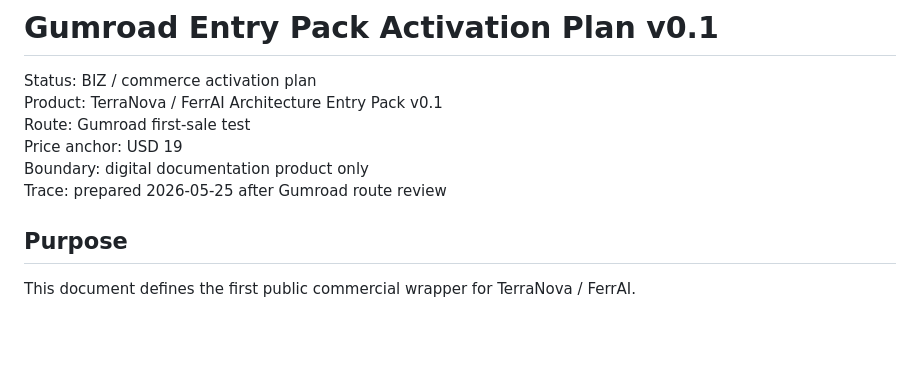
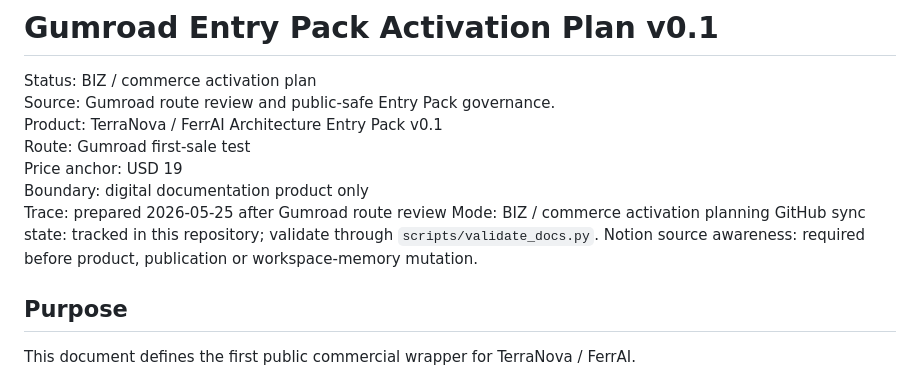
Before and after one commit to Terra-Nova-Restore/TerraNova-s-Framework, a Markdown page: docs/governance/gumroad_entry_pack_activation_plan.md, the part around the change. Rendered like a GitHub page; blank space fills up the shorter version.

Commit message:
docs(governance): add Gumroad BIZ validation markers

```diff
--- a/docs/governance/gumroad_entry_pack_activation_plan.md
+++ b/docs/governance/gumroad_entry_pack_activation_plan.md
@@ -1,11 +1,15 @@
 # Gumroad Entry Pack Activation Plan v0.1
 
 Status: BIZ / commerce activation plan
+Source: Gumroad route review and public-safe Entry Pack governance.
 Product: TerraNova / FerrAI Architecture Entry Pack v0.1
 Route: Gumroad first-sale test
 Price anchor: USD 19
 Boundary: digital documentation product only
 Trace: prepared 2026-05-25 after Gumroad route review
+Mode: BIZ / commerce activation planning
+GitHub sync state: tracked in this repository; validate through `scripts/validate_docs.py`.
+Notion source awareness: required before product, publication or workspace-memory mutation.
 
 ## Purpose
 
```
